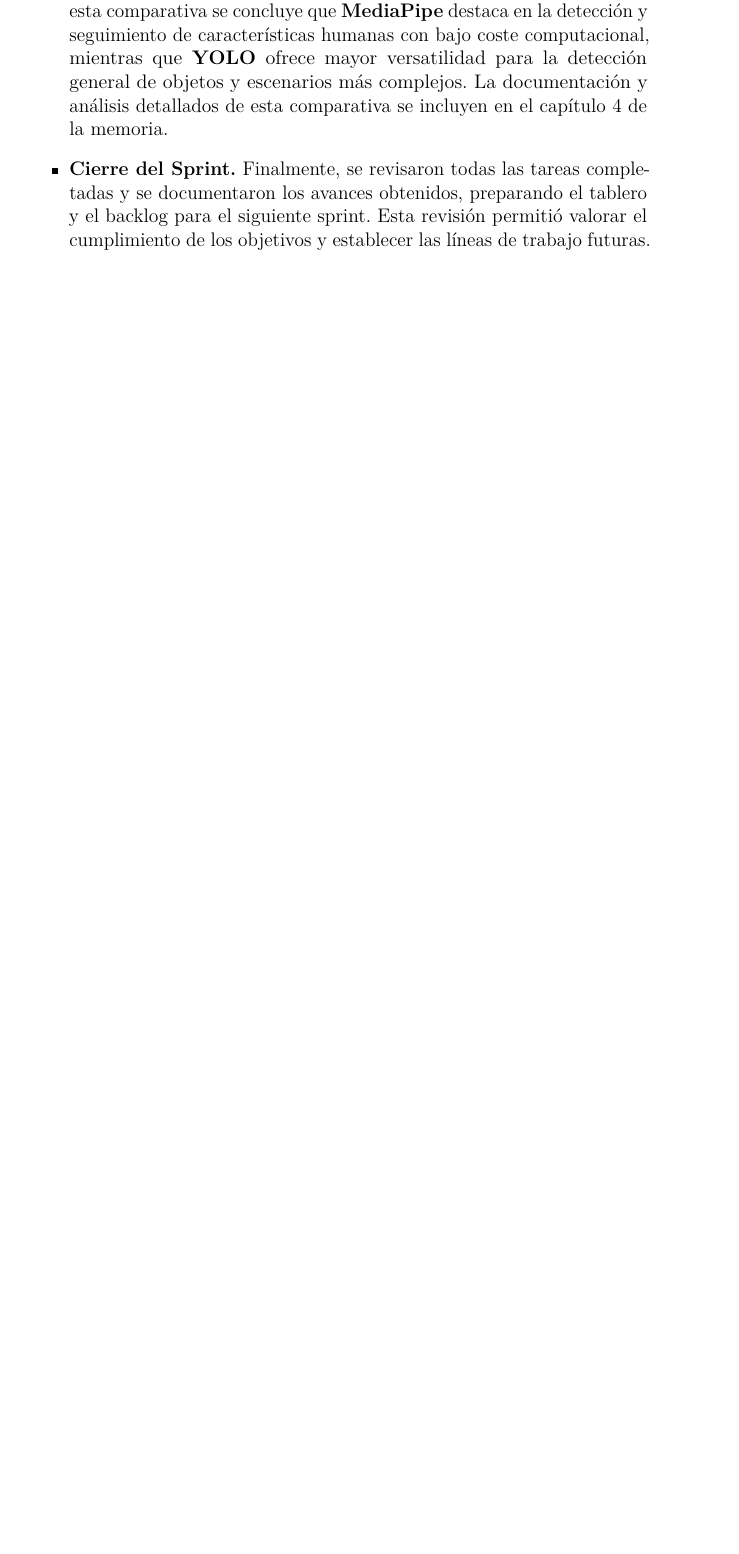
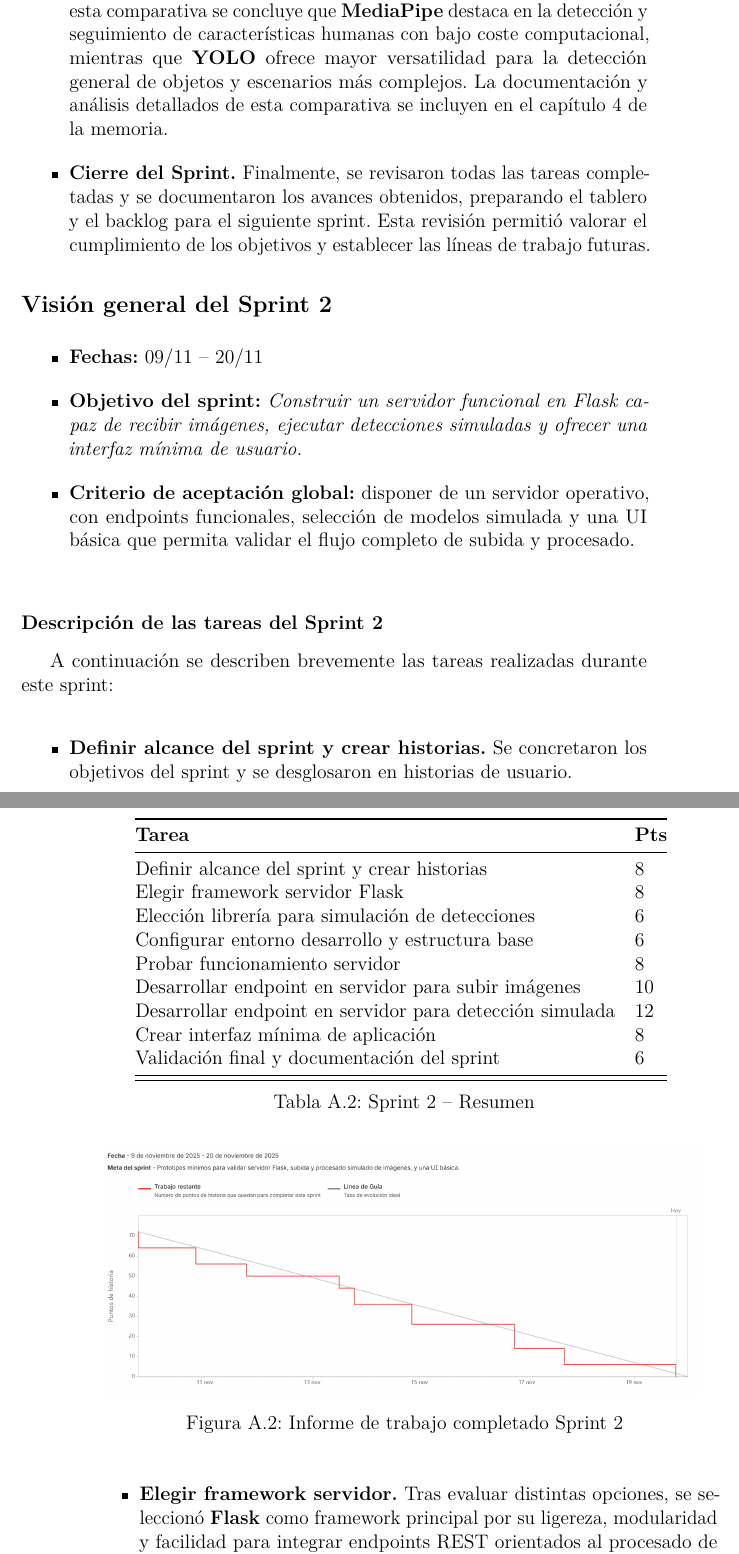
Before and after one commit to alvaroooper/SmartEye-TFG, a LaTeX book (doc/anexos.tex, which reads doc/tex/A_Plan_proyecto.tex): part of page 11 of 23 before the commit and two parts of pages 11 and 12 of 25 after it, the two joined at a grey line, cut so that both start at the same text, the shorter picture padded with empty space. Compiled offline with pdfLaTeX.

Commit message:
SCRUM-22: Validación final y documentación del sprint

```diff
--- a/doc/tex/A_Plan_proyecto.tex
+++ b/doc/tex/A_Plan_proyecto.tex
@@ -113,5 +113,48 @@ A continuación se describen brevemente las tareas que componen el Sprint 1:
 	Finalmente, se revisaron todas las tareas completadas y se documentaron los avances obtenidos, preparando el tablero y el backlog para el siguiente sprint. Esta revisión permitió valorar el cumplimiento de los objetivos y establecer las líneas de trabajo futuras.
 \end{itemize}
 
+\subsection*{Visión general del Sprint 2}
+\begin{itemize}
+	\item \textbf{Fechas:} 09/11 – 20/11
+	\item \textbf{Objetivo del sprint:} \emph{Construir un servidor funcional en Flask capaz de recibir imágenes, ejecutar detecciones simuladas y ofrecer una interfaz mínima de usuario.}
+	\item \textbf{Criterio de aceptación global:} disponer de un servidor operativo, con endpoints funcionales, selección de modelos simulada y una UI básica que permita validar el flujo completo de subida y procesado.
+\end{itemize}
 
+\begin{table}[h!]
+	\centering
+	\begin{tabular}{@{}ll@{}}
+		\toprule
+		\textbf{Tarea} & \textbf{Pts} \\
+		\midrule
+		Definir alcance del sprint y crear historias & 8 \\
+		Elegir framework servidor Flask & 8 \\
+		Elección librería para simulación de detecciones & 6 \\
+		Configurar entorno desarrollo y estructura base & 6 \\
+		Probar funcionamiento servidor & 8 \\
+		Desarrollar endpoint en servidor para subir imágenes & 10 \\
+		Desarrollar endpoint en servidor para detección simulada & 12 \\
+		Crear interfaz mínima de aplicación & 8 \\
+		Validación final y documentación del sprint & 6 \\
+		\midrule
+		\bottomrule
+	\end{tabular}
+	\caption{Sprint 2 – Resumen}
+\end{table}
 
+\begin{figure}[h!]
+	\centering
+	\includegraphics[width=0.95\textwidth]{img/sprint2.png}
+	\caption{Informe de trabajo completado Sprint 2}
+	\label{fig:sprint2}
+\end{figure}
+
+\subsubsection*{Descripción de las tareas del Sprint 2}
+
+A continuación se describen brevemente las tareas realizadas durante este sprint:
+
+\begin{itemize}
+	\item \textbf{Definir alcance del sprint y crear historias.}
+	Se concretaron los objetivos del sprint y se desglosaron en historias de usuario.
+
+	\item \textbf{Elegir framework servidor.}
+	Tras evaluar distintas opciones, se seleccionó \textbf{Flask} como framework principal por su ligereza, modularidad y facilidad para integrar endpoints REST orientados al procesado de imágenes.
```
Also changed, not shown: doc/anexos.pdf, doc/img/sprint2.png (added), doc/tex/A_Plan_proyecto.tex (22 more changed lines).
